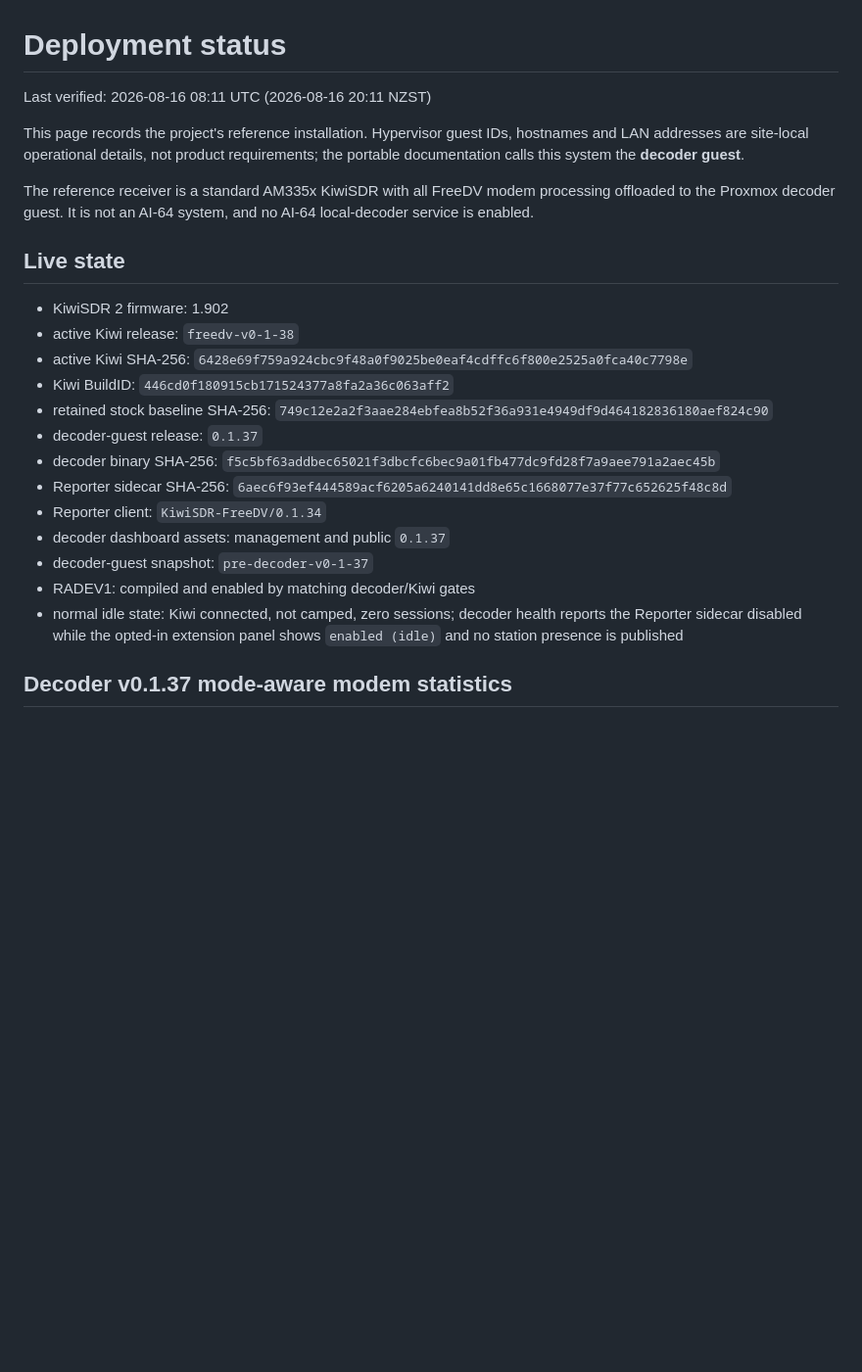
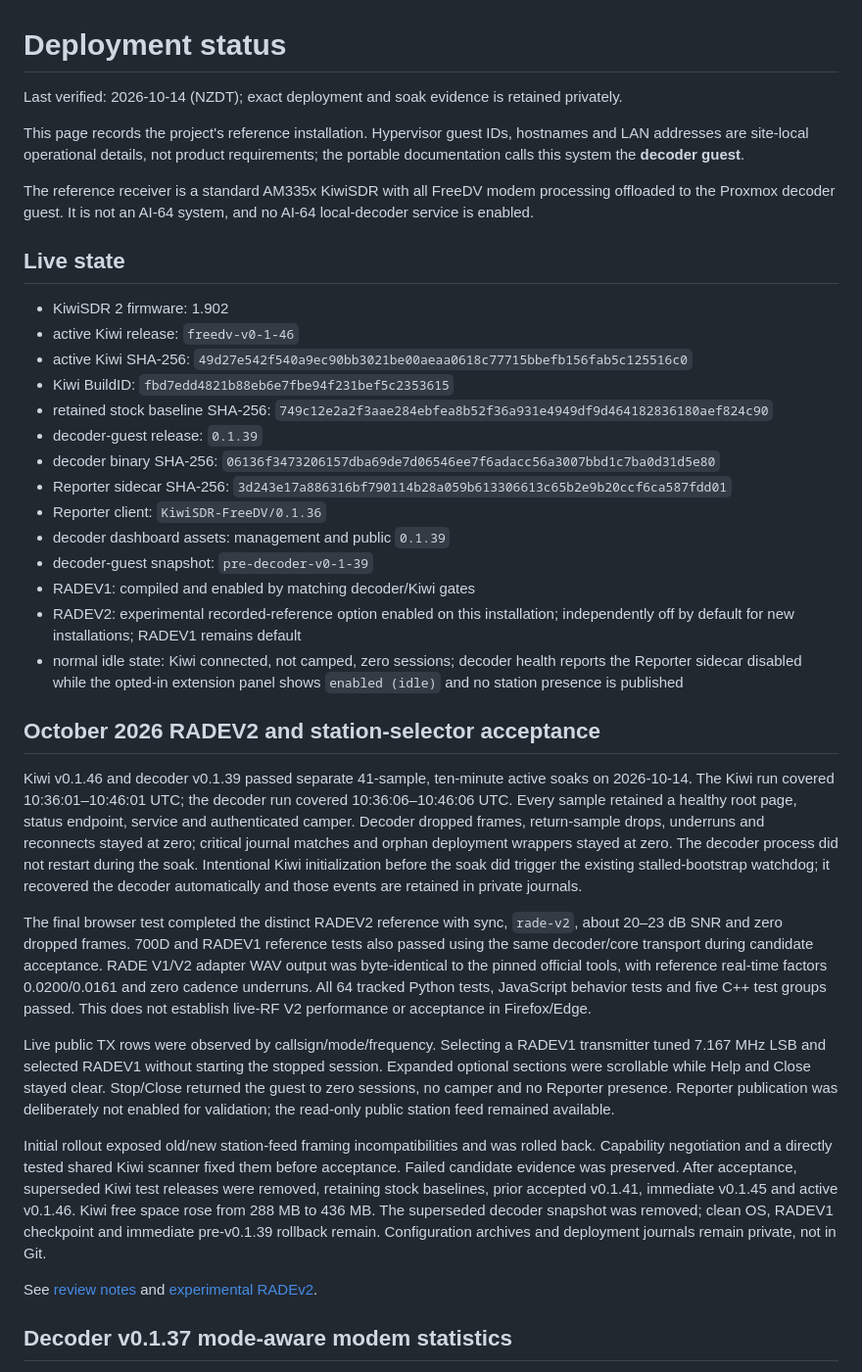
Before and after one commit to smegoff/kiwisdr-freedv-extension, a Markdown page: docs/deployment-status.md, the part around the change. Shown: that part at 98% size. GitHub-like rendering; blank space fills up the shorter version.

```diff
--- a/docs/deployment-status.md
+++ b/docs/deployment-status.md
@@ -1,6 +1,6 @@
 # Deployment status
 
-Last verified: 2026-08-16 08:11 UTC (2026-08-16 20:11 NZST)
+Last verified: 2026-10-14 (NZDT); exact deployment and soak evidence is retained privately.
 
 This page records the project's reference installation. Hypervisor guest IDs,
 hostnames and LAN addresses are site-local operational details, not product
@@ -14,24 +14,65 @@ and no AI-64 local-decoder service is enabled.
 ## Live state
 
 - KiwiSDR 2 firmware: 1.902
-- active Kiwi release: `freedv-v0-1-38`
+- active Kiwi release: `freedv-v0-1-46`
 - active Kiwi SHA-256:
-  `6428e69f759a924cbc9f48a0f9025be0eaf4cdffc6f800e2525a0fca40c7798e`
-- Kiwi BuildID: `446cd0f180915cb171524377a8fa2a36c063aff2`
+  `49d27e542f540a9ec90bb3021be00aeaa0618c77715bbefb156fab5c125516c0`
+- Kiwi BuildID: `fbd7edd4821b88eb6e7fbe94f231bef5c2353615`
 - retained stock baseline SHA-256:
   `749c12e2a2f3aae284ebfea8b52f36a931e4949df9d464182836180aef824c90`
-- decoder-guest release: `0.1.37`
+- decoder-guest release: `0.1.39`
 - decoder binary SHA-256:
-  `f5c5bf63addbec65021f3dbcfc6bec9a01fb477dc9fd28f7a9aee791a2aec45b`
+  `06136f3473206157dba69de7d06546ee7f6adacc56a3007bbd1c7ba0d31d5e80`
 - Reporter sidecar SHA-256:
-  `6aec6f93ef444589acf6205a6240141dd8e65c1668077e37f77c652625f48c8d`
-- Reporter client: `KiwiSDR-FreeDV/0.1.34`
-- decoder dashboard assets: management and public `0.1.37`
-- decoder-guest snapshot: `pre-decoder-v0-1-37`
+  `3d243e17a886316bf790114b28a059b613306613c65b2e9b20ccf6ca587fdd01`
+- Reporter client: `KiwiSDR-FreeDV/0.1.36`
+- decoder dashboard assets: management and public `0.1.39`
+- decoder-guest snapshot: `pre-decoder-v0-1-39`
 - RADEV1: compiled and enabled by matching decoder/Kiwi gates
+- RADEV2: experimental recorded-reference option enabled on this installation;
+  independently off by default for new installations; RADEV1 remains default
 - normal idle state: Kiwi connected, not camped, zero sessions; decoder health
   reports the Reporter sidecar disabled while the opted-in extension panel shows
   `enabled (idle)` and no station presence is published
+
+## October 2026 RADEV2 and station-selector acceptance
+
+Kiwi v0.1.46 and decoder v0.1.39 passed separate 41-sample, ten-minute active
+soaks on 2026-10-14. The Kiwi run covered 10:36:01–10:46:01 UTC; the decoder
+run covered 10:36:06–10:46:06 UTC. Every sample retained a healthy root page,
+status endpoint, service and authenticated camper. Decoder dropped frames,
+return-sample drops, underruns and reconnects stayed at zero; critical journal
+matches and orphan deployment wrappers stayed at zero. The decoder process
+did not restart during the soak. Intentional Kiwi initialization before the
+soak did trigger the existing stalled-bootstrap watchdog; it recovered the
+decoder automatically and those events are retained in private journals.
+
+The final browser test completed the distinct RADEV2 reference with sync,
+`rade-v2`, about 20–23 dB SNR and zero dropped frames. 700D and RADEV1 reference
+tests also passed using the same decoder/core transport during candidate
+acceptance. RADE V1/V2 adapter WAV output was byte-identical to the pinned
+official tools, with reference real-time factors 0.0200/0.0161 and zero cadence
+underruns. All 64 tracked Python tests, JavaScript behavior tests and five C++
+test groups passed. This does not establish live-RF V2 performance or acceptance
+in Firefox/Edge.
+
+Live public TX rows were observed by callsign/mode/frequency. Selecting a
+RADEV1 transmitter tuned 7.167 MHz LSB and selected RADEV1 without starting
+the stopped session. Expanded optional sections were scrollable while Help and
+Close stayed clear. Stop/Close returned the guest to zero sessions, no camper
+and no Reporter presence. Reporter publication was deliberately not enabled
+for validation; the read-only public station feed remained available.
+
+Initial rollout exposed old/new station-feed framing incompatibilities and
+was rolled back. Capability negotiation and a directly tested shared Kiwi
+scanner fixed them before acceptance. Failed candidate evidence was preserved.
+After acceptance, superseded Kiwi test releases were removed, retaining stock
+baselines, prior accepted v0.1.41, immediate v0.1.45 and active v0.1.46. Kiwi
+free space rose from 288 MB to 436 MB. The superseded decoder snapshot was
+removed; clean OS, RADEV1 checkpoint and immediate pre-v0.1.39 rollback remain.
+Configuration archives and deployment journals remain private, not in Git.
+
+See [review notes](review-2026-10.md) and [experimental RADEv2](radev2.md).
 
 ## Decoder v0.1.37 mode-aware modem statistics
 
```
Also changed, not shown: README.md (+5 -0 lines), docs/rollback.md (+9 -8 lines), docs/images/freedv-extension-v0.1.46.png (added).
